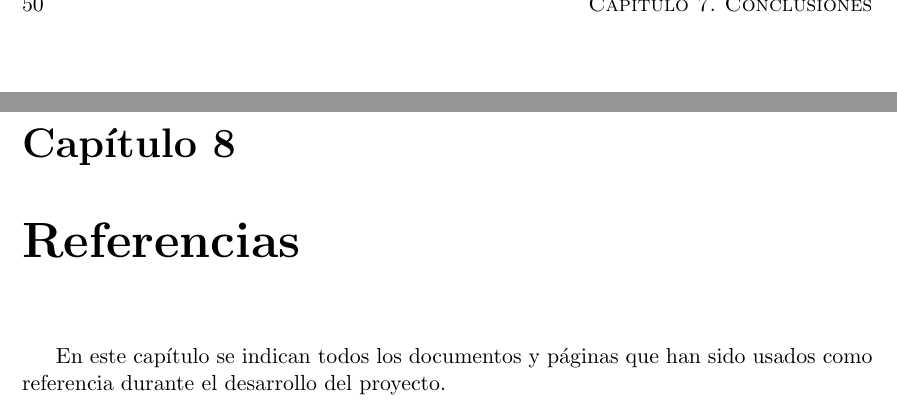
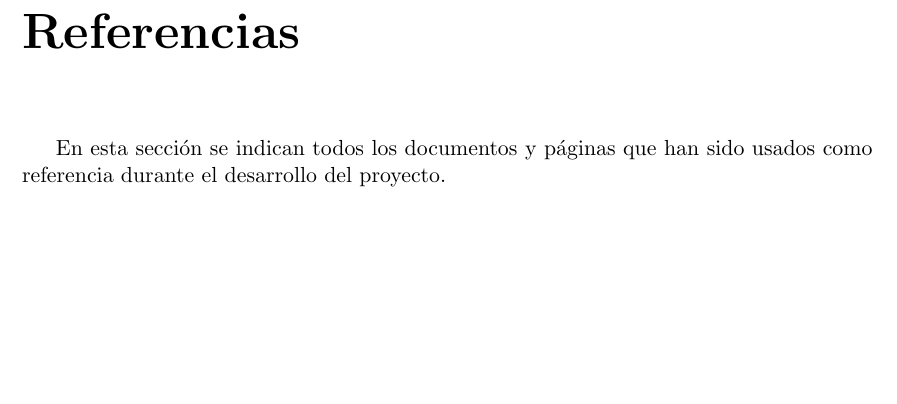
Before and after one commit to ocrespo/VNCpp, a LaTeX book (VNCpp/Memoria/main.tex, which reads VNCpp/Memoria/docs/Capitulo8.tex): two parts of pages 64 and 65 of 71 before the commit and part of page 65 of 71 after it, the two joined at a grey line, cut at the place of the change, the shorter picture padded with empty space. Compiled offline with pdfLaTeX.

Commit message:
MEMORIA: quitada la numeracion de referencias

```diff
--- a/VNCpp/Memoria/docs/Capitulo8.tex
+++ b/VNCpp/Memoria/docs/Capitulo8.tex
@@ -1,4 +1,4 @@
-En este capítulo se indican todos los documentos y páginas que han sido usados como referencia durante el desarrollo del proyecto.
+En esta sección se indican todos los documentos y páginas que han sido usados como referencia durante el desarrollo del proyecto.
 
 \begin{thebibliography}{11}
 
```
Also changed, not shown: VNCpp/Memoria/main.tex (+1 -1 lines).
